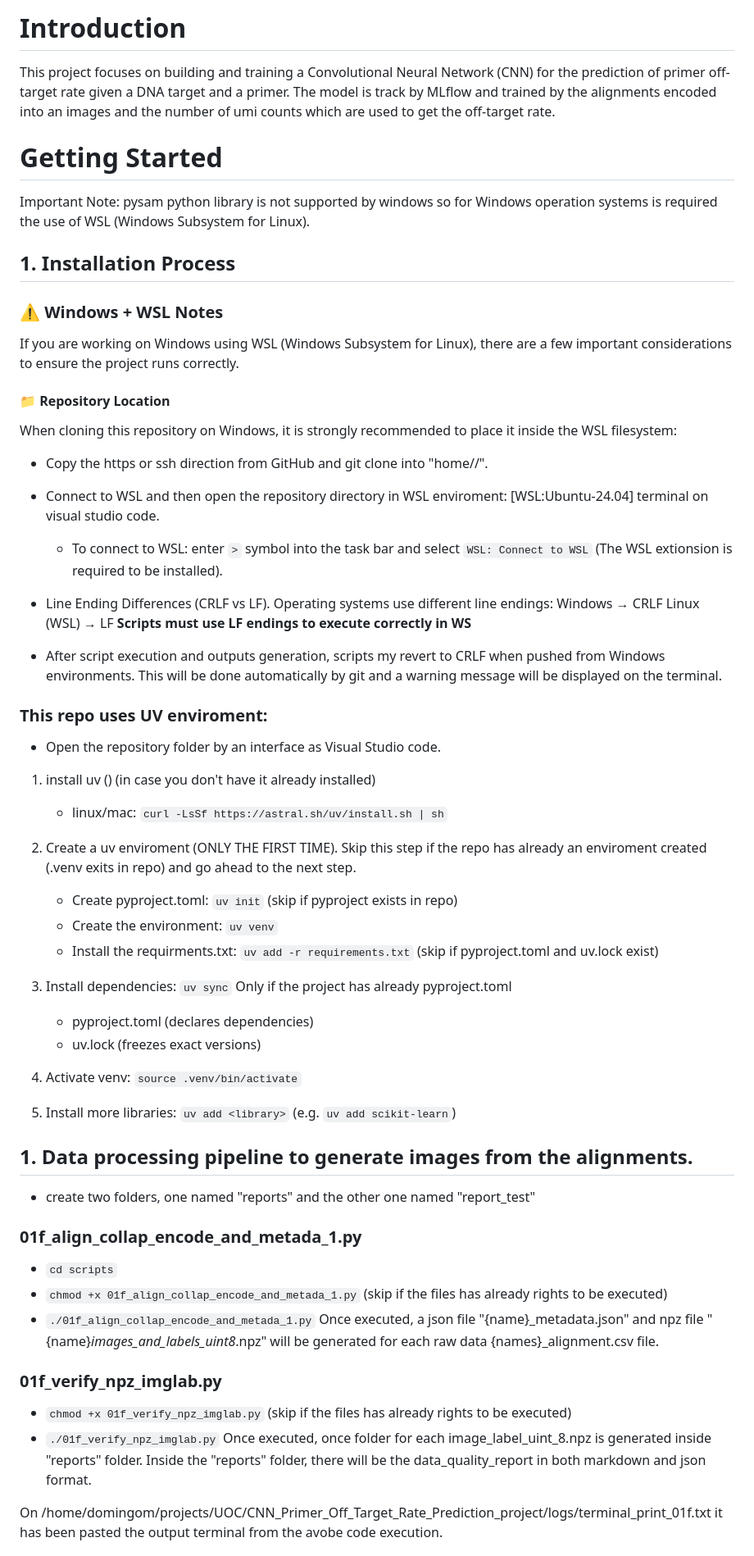
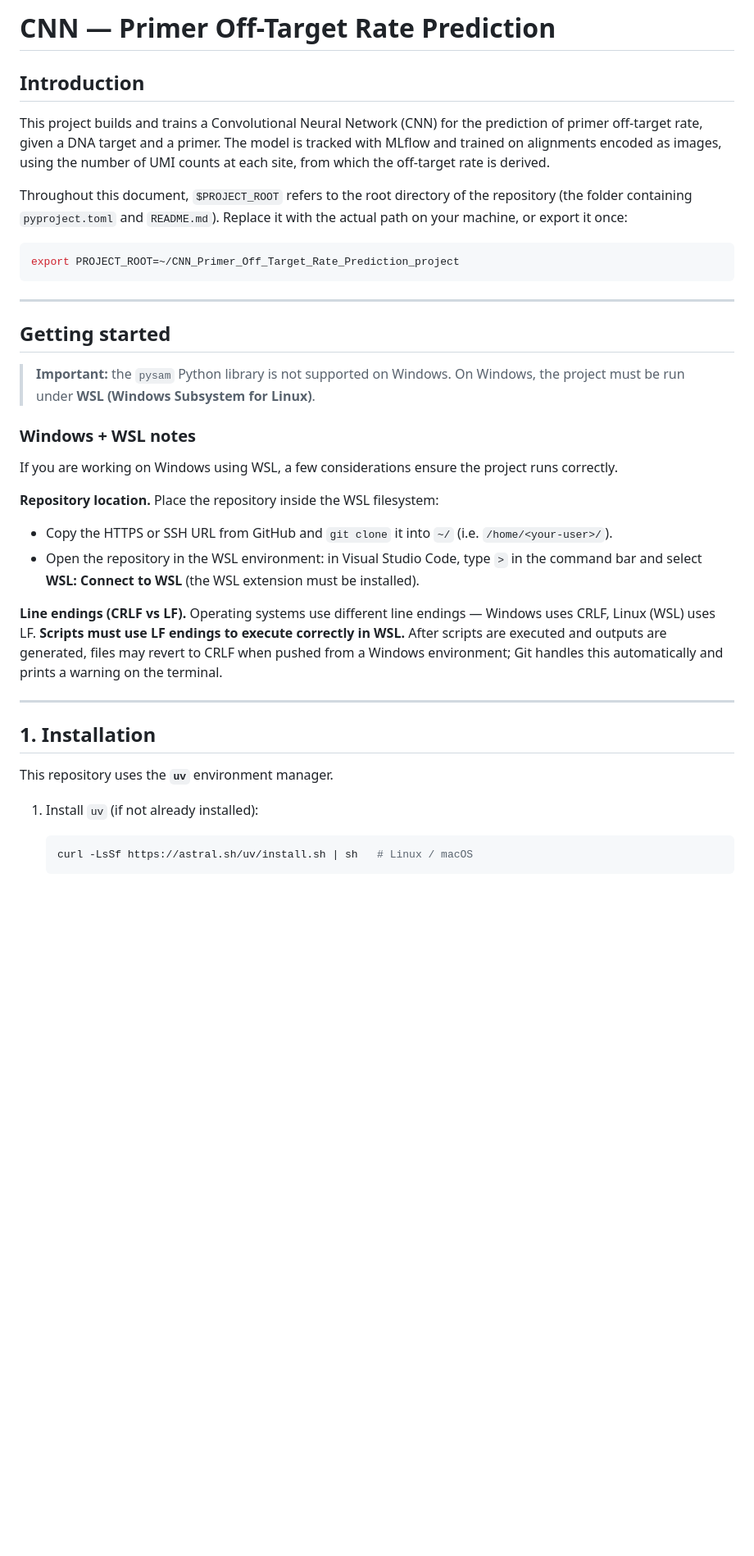
Before and after one commit to mdomingod/UOC, a Markdown page: CNN_Primer_Off_Target_Rate_Prediction_project/README.md, the part around one of its changes. Shown at 82% size. Rendered like a GitHub page; blank space fills up the shorter version.

Commit message:
Update README.md
adding th enew READ me

````diff
--- a/CNN_Primer_Off_Target_Rate_Prediction_project/README.md
+++ b/CNN_Primer_Off_Target_Rate_Prediction_project/README.md
@@ -1,64 +1,40 @@
-# Introduction
-This project focuses on building and training a Convolutional Neural Network (CNN) for the prediction of primer off-target rate given a DNA target and a primer.
-The model is track by MLflow and trained by the alignments encoded into an images and the number of umi counts which are used to get the off-target rate.
+# CNN — Primer Off-Target Rate Prediction
 
-# Getting Started
-Important Note: pysam python library is not supported by windows so for Windows operation systems is required the use of WSL (Windows Subsystem for Linux).
+## Introduction
 
-## 1. Installation Process
+This project builds and trains a Convolutional Neural Network (CNN) for the prediction of primer off-target rate, given a DNA target and a primer. The model is tracked with MLflow and trained on alignments encoded as images, using the number of UMI counts at each site, from which the off-target rate is derived.
 
-### ⚠️ Windows + WSL Notes
-If you are working on Windows using WSL (Windows Subsystem for Linux), there are a few important considerations to ensure the project runs correctly.
+Throughout this document, `$PROJECT_ROOT` refers to the root directory of the repository (the folder containing `pyproject.toml` and `README.md`). Replace it with the actual path on your machine, or export it once:
 
-#### 📁 Repository Location
-When cloning this repository on Windows, it is strongly recommended to place it inside the WSL filesystem:
-- Copy the https or ssh direction from GitHub and git clone into "home/<your-user>/".
+```bash
+export PROJECT_ROOT=~/CNN_Primer_Off_Target_Rate_Prediction_project
+```
 
-- Connect to WSL and then open the repository directory in WSL enviroment:  [WSL:Ubuntu-24.04] terminal on visual studio code.
-    - To connect to WSL: enter `>` symbol into the task bar and select `WSL: Connect to WSL` (The WSL extionsion is required to be installed).
+---
 
-- Line Ending Differences (CRLF vs LF). Operating systems use different line endings:
-Windows → CRLF
-Linux (WSL) → LF
-**Scripts must use LF endings to execute correctly in WS**
+## Getting started
 
--  After script execution and outputs generation, scripts my revert to CRLF when pushed from Windows environments.
-This will be done automatically by git and a warning message will be displayed on the terminal.
+> **Important:** the `pysam` Python library is not supported on Windows. On Windows, the project must be run under **WSL (Windows Subsystem for Linux)**.
 
+### Windows + WSL notes
 
-### This repo uses UV enviroment:
-- Open the repository folder by an interface as Visual Studio code.
-1. install uv () (in case you don't have it already installed)
-    - linux/mac: `curl -LsSf https://astral.sh/uv/install.sh | sh`
+If you are working on Windows using WSL, a few considerations ensure the project runs correctly.
 
-2. Create a uv enviroment (ONLY THE FIRST TIME).
-Skip this step if the repo has already an enviroment created (.venv exits in repo) and go ahead to the next step.
-    - Create pyproject.toml: `uv init` (skip if pyproject exists in repo)
-    - Create the environment: `uv venv`
-    - Install the requirments.txt: `uv add -r requirements.txt` (skip if pyproject.toml and uv.lock exist)
+**Repository location.** Place the repository inside the WSL filesystem:
 
-3. Install dependencies: `uv sync`
-Only if the project has already pyproject.toml
-    - pyproject.toml (declares dependencies)
-    - uv.lock (freezes exact versions)
+- Copy the HTTPS or SSH URL from GitHub and `git clone` it into `~/` (i.e. `/home/<your-user>/`).
+- Open the repository in the WSL environment: in Visual Studio Code, type `>` in the command bar and select **WSL: Connect to WSL** (the WSL extension must be installed).
 
-4. Activate venv: `source .venv/bin/activate`
+**Line endings (CRLF vs LF).** Operating systems use different line endings — Windows uses CRLF, Linux (WSL) uses LF. **Scripts must use LF endings to execute correctly in WSL.** After scripts are executed and outputs are generated, files may revert to CRLF when pushed from a Windows environment; Git handles this automatically and prints a warning on the terminal.
 
-5. Install more libraries: `uv add <library>` (e.g. `uv add scikit-learn`)
+---
 
-## 1. Data processing pipeline to generate images from the alignments.
-- create two folders, one named "reports" and the other one named "report_test"
-### 01f_align_collap_encode_and_metada_1.py
-- `cd scripts`
-- `chmod +x 01f_align_collap_encode_and_metada_1.py` (skip if the files has already rights to be executed)
-- `./01f_align_collap_encode_and_metada_1.py`
-Once executed, a json file "{name}_metadata.json" and npz file "{name}_images_and_labels_uint8_.npz" will be generated for each raw data {names}_alignment.csv file.
+## 1. Installation
 
-### 01f_verify_npz_imglab.py
-- `chmod +x 01f_verify_npz_imglab.py` (skip if the files has already rights to be executed)
-- `./01f_verify_npz_imglab.py`
-Once executed, once folder for each image_label_uint_8.npz is generated inside "reports" folder.
-Inside the "reports" folder, there will be the data_quality_report in both markdown and json format.
+This repository uses the **`uv`** environment manager.
 
-On /home/domingom/projects/UOC/CNN_Primer_Off_Target_Rate_Prediction_project/logs/terminal_print_01f.txt it has been pasted the output terminal from the avobe code execution.
+1. Install `uv` (if not already installed):
+   ```bash
+   curl -LsSf https://astral.sh/uv/install.sh | sh   # Linux / macOS
+   ```
 
````
Also changed, not shown: other parts of CNN_Primer_Off_Target_Rate_Prediction_project/README.md (+82 -68 lines).
